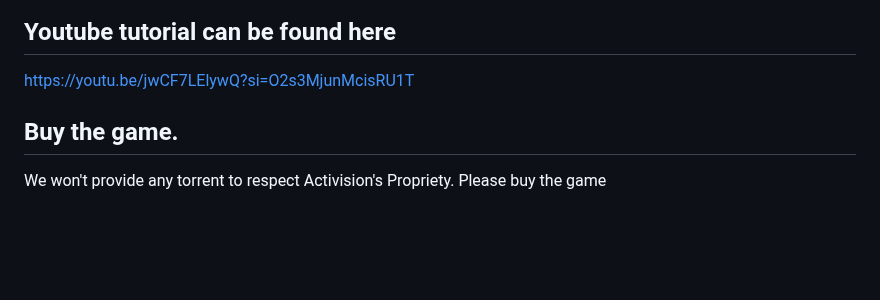
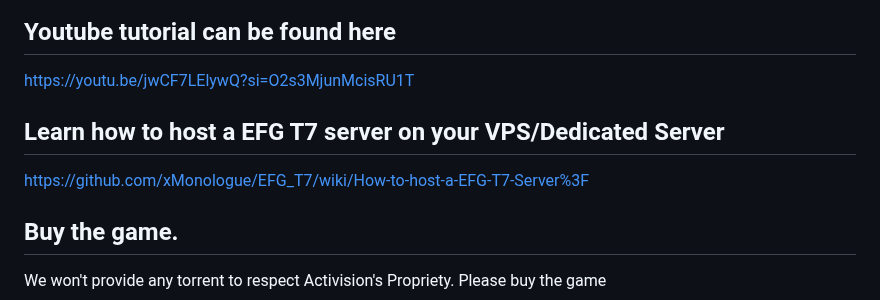
Before and after one commit to xMonologue/EFG_T7, a Markdown page: README.md, the part around the change. Drawn GitHub-style; blank space fills up the shorter version.

```diff
--- a/README.md
+++ b/README.md
@@ -10,6 +10,9 @@ The Steam version of Black Ops 3 is required to be owned and installed for BOIII
 
 ## Youtube tutorial can be found here
 https://youtu.be/jwCF7LElywQ?si=O2s3MjunMcisRU1T
+
+## Learn how to host a EFG T7 server on your VPS/Dedicated Server
+https://github.com/xMonologue/EFG_T7/wiki/How-to-host-a-EFG-T7-Server%3F
 
 ## Buy the game.
 
```
